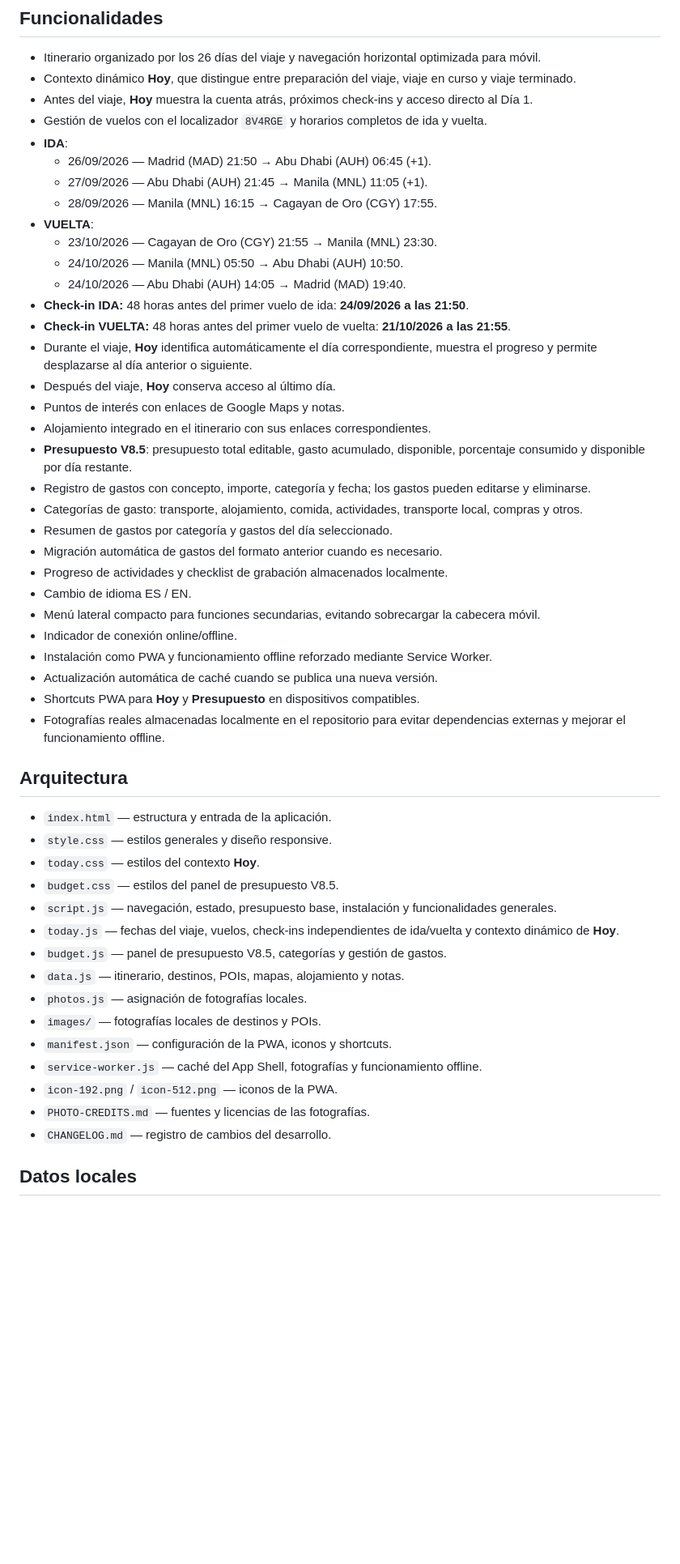
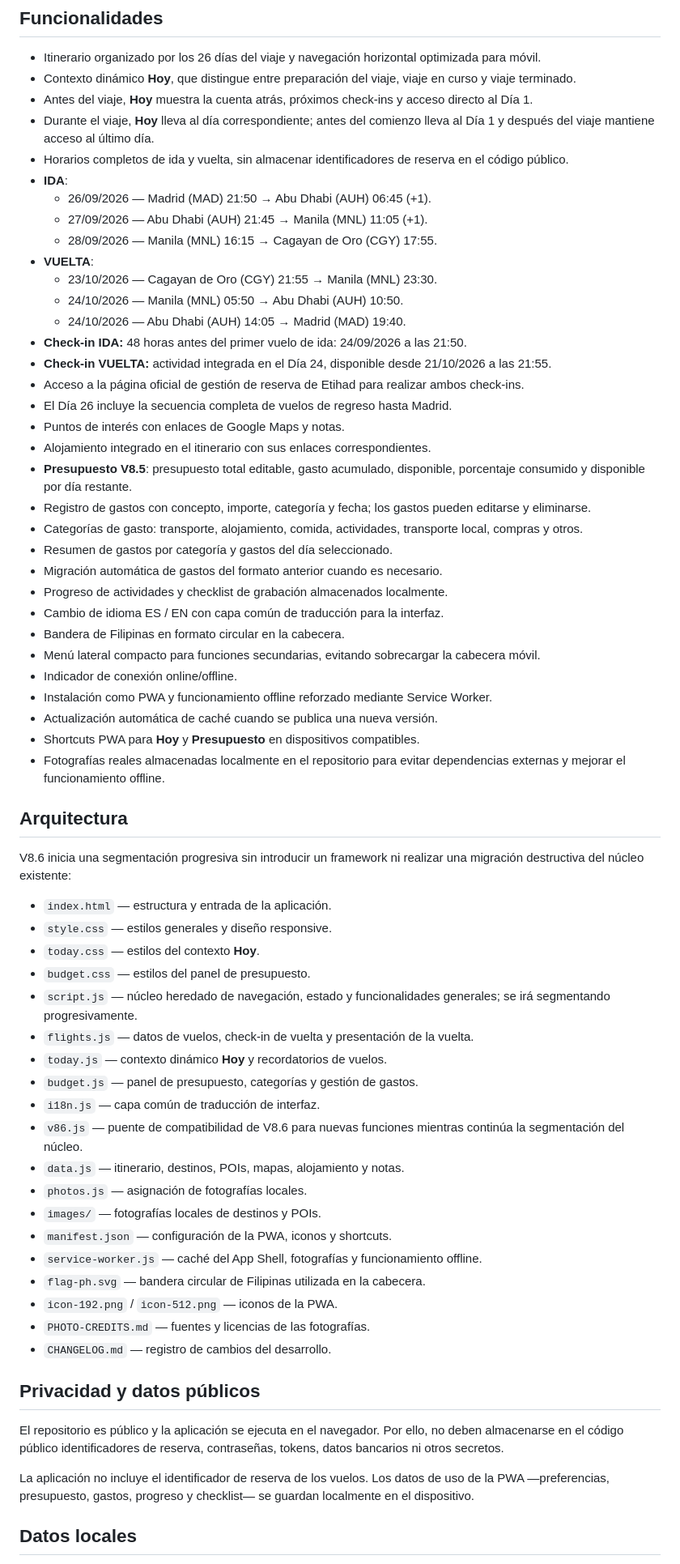
Before and after one commit to NachHR/Filipinas, a Markdown page: README.md, the part around one of its changes. Shown at 81% size. GitHub-like rendering; blank space fills up the shorter version.

Commit message:
docs(v8.6): remove reservation reference and update architecture

```diff
--- a/README.md
+++ b/README.md
@@ -13,7 +13,8 @@ Diario e itinerario bilingüe (ES/EN) para un viaje de 26 días por Filipinas. A
 - Itinerario organizado por los 26 días del viaje y navegación horizontal optimizada para móvil.
 - Contexto dinámico **Hoy**, que distingue entre preparación del viaje, viaje en curso y viaje terminado.
 - Antes del viaje, **Hoy** muestra la cuenta atrás, próximos check-ins y acceso directo al Día 1.
-- Gestión de vuelos con el localizador `8V4RGE` y horarios completos de ida y vuelta.
+- Durante el viaje, **Hoy** lleva al día correspondiente; antes del comienzo lleva al Día 1 y después del viaje mantiene acceso al último día.
+- Horarios completos de ida y vuelta, sin almacenar identificadores de reserva en el código público.
 - **IDA**:
   - 26/09/2026 — Madrid (MAD) 21:50 → Abu Dhabi (AUH) 06:45 (+1).
   - 27/09/2026 — Abu Dhabi (AUH) 21:45 → Manila (MNL) 11:05 (+1).
@@ -22,10 +23,10 @@ Diario e itinerario bilingüe (ES/EN) para un viaje de 26 días por Filipinas. A
   - 23/10/2026 — Cagayan de Oro (CGY) 21:55 → Manila (MNL) 23:30.
   - 24/10/2026 — Manila (MNL) 05:50 → Abu Dhabi (AUH) 10:50.
   - 24/10/2026 — Abu Dhabi (AUH) 14:05 → Madrid (MAD) 19:40.
-- **Check-in IDA:** 48 horas antes del primer vuelo de ida: **24/09/2026 a las 21:50**.
-- **Check-in VUELTA:** 48 horas antes del primer vuelo de vuelta: **21/10/2026 a las 21:55**.
-- Durante el viaje, **Hoy** identifica automáticamente el día correspondiente, muestra el progreso y permite desplazarse al día anterior o siguiente.
-- Después del viaje, **Hoy** conserva acceso al último día.
+- **Check-in IDA:** 48 horas antes del primer vuelo de ida: 24/09/2026 a las 21:50.
+- **Check-in VUELTA:** actividad integrada en el Día 24, disponible desde 21/10/2026 a las 21:55.
+- Acceso a la página oficial de gestión de reserva de Etihad para realizar ambos check-ins.
+- El Día 26 incluye la secuencia completa de vuelos de regreso hasta Madrid.
 - Puntos de interés con enlaces de Google Maps y notas.
 - Alojamiento integrado en el itinerario con sus enlaces correspondientes.
 - **Presupuesto V8.5**: presupuesto total editable, gasto acumulado, disponible, porcentaje consumido y disponible por día restante.
@@ -34,7 +35,8 @@ Diario e itinerario bilingüe (ES/EN) para un viaje de 26 días por Filipinas. A
 - Resumen de gastos por categoría y gastos del día seleccionado.
 - Migración automática de gastos del formato anterior cuando es necesario.
 - Progreso de actividades y checklist de grabación almacenados localmente.
-- Cambio de idioma ES / EN.
+- Cambio de idioma ES / EN con capa común de traducción para la interfaz.
+- Bandera de Filipinas en formato circular en la cabecera.
 - Menú lateral compacto para funciones secundarias, evitando sobrecargar la cabecera móvil.
 - Indicador de conexión online/offline.
 - Instalación como PWA y funcionamiento offline reforzado mediante Service Worker.
@@ -44,21 +46,33 @@ Diario e itinerario bilingüe (ES/EN) para un viaje de 26 días por Filipinas. A
 
 ## Arquitectura
 
+V8.6 inicia una segmentación progresiva sin introducir un framework ni realizar una migración destructiva del núcleo existente:
+
 - `index.html` — estructura y entrada de la aplicación.
 - `style.css` — estilos generales y diseño responsive.
 - `today.css` — estilos del contexto **Hoy**.
-- `budget.css` — estilos del panel de presupuesto V8.5.
-- `script.js` — navegación, estado, presupuesto base, instalación y funcionalidades generales.
-- `today.js` — fechas del viaje, vuelos, check-ins independientes de ida/vuelta y contexto dinámico de **Hoy**.
-- `budget.js` — panel de presupuesto V8.5, categorías y gestión de gastos.
+- `budget.css` — estilos del panel de presupuesto.
+- `script.js` — núcleo heredado de navegación, estado y funcionalidades generales; se irá segmentando progresivamente.
+- `flights.js` — datos de vuelos, check-in de vuelta y presentación de la vuelta.
+- `today.js` — contexto dinámico **Hoy** y recordatorios de vuelos.
+- `budget.js` — panel de presupuesto, categorías y gestión de gastos.
+- `i18n.js` — capa común de traducción de interfaz.
+- `v86.js` — puente de compatibilidad de V8.6 para nuevas funciones mientras continúa la segmentación del núcleo.
 - `data.js` — itinerario, destinos, POIs, mapas, alojamiento y notas.
 - `photos.js` — asignación de fotografías locales.
 - `images/` — fotografías locales de destinos y POIs.
 - `manifest.json` — configuración de la PWA, iconos y shortcuts.
 - `service-worker.js` — caché del App Shell, fotografías y funcionamiento offline.
+- `flag-ph.svg` — bandera circular de Filipinas utilizada en la cabecera.
 - `icon-192.png` / `icon-512.png` — iconos de la PWA.
 - `PHOTO-CREDITS.md` — fuentes y licencias de las fotografías.
 - `CHANGELOG.md` — registro de cambios del desarrollo.
+
+## Privacidad y datos públicos
+
+El repositorio es público y la aplicación se ejecuta en el navegador. Por ello, no deben almacenarse en el código público identificadores de reserva, contraseñas, tokens, datos bancarios ni otros secretos.
+
+La aplicación no incluye el identificador de reserva de los vuelos. Los datos de uso de la PWA —preferencias, presupuesto, gastos, progreso y checklist— se guardan localmente en el dispositivo.
 
 ## Datos locales
 
```
Also changed, not shown: other parts of README.md (+4 -4 lines).
